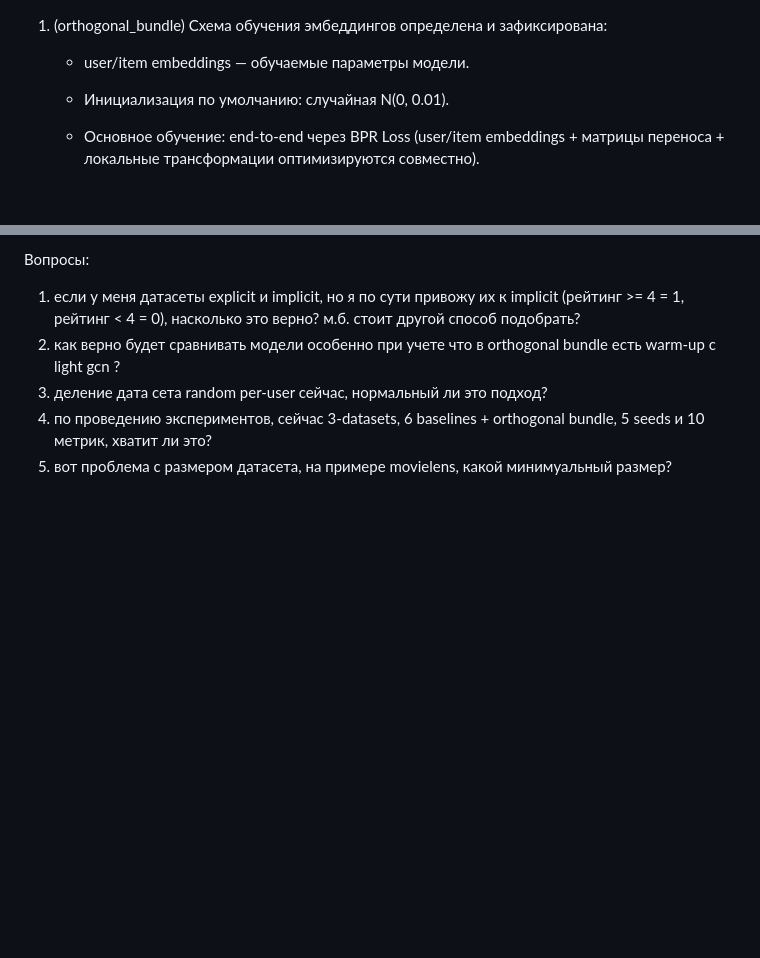
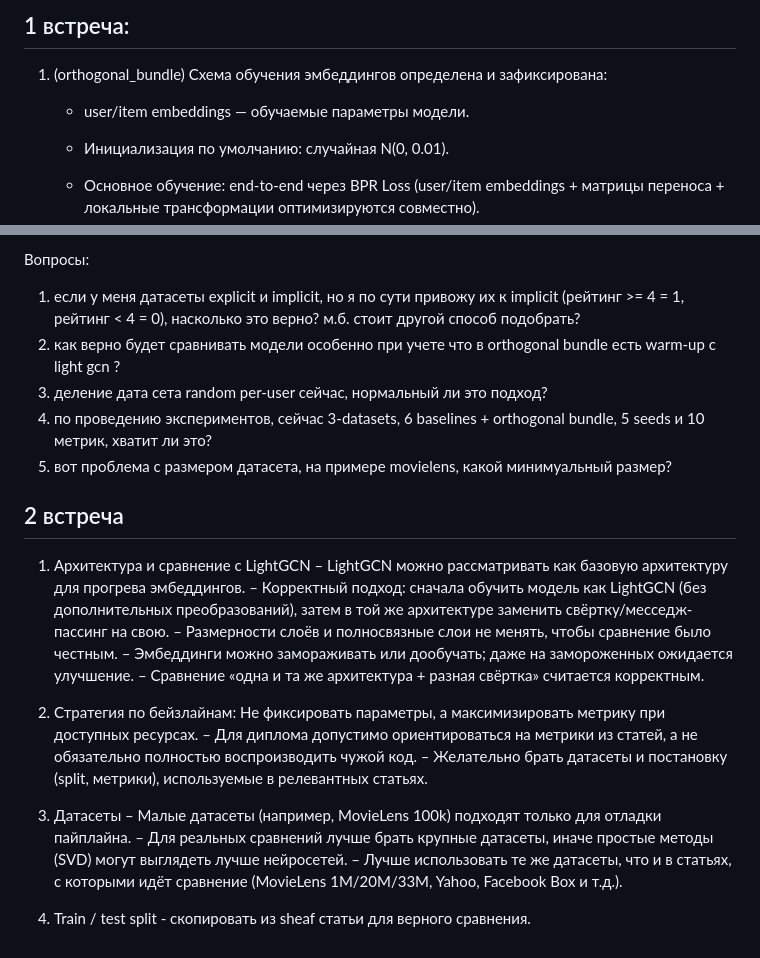
Before and after one commit to timur1arkhipov/gnn-recommendations, a Markdown page: gnn-recommendations/problems.md, 2 parts joined by grey strips. GitHub-like rendering; blank space fills up the shorter version.

Commit message:
2 meet results

```diff
--- a/gnn-recommendations/problems.md
+++ b/gnn-recommendations/problems.md
@@ -1,3 +1,4 @@
+## 1 встреча:
 1) (orthogonal_bundle) Схема обучения эмбеддингов определена и зафиксирована:
    - user/item embeddings — обучаемые параметры модели.
    - Инициализация по умолчанию: случайная N(0, 0.01).
@@ -54,3 +55,23 @@
 3) деление дата сета random per-user сейчас, нормальный ли это подход?
 4) по проведению экспериментов, сейчас 3-datasets, 6 baselines + orthogonal bundle, 5 seeds и 10 метрик, хватит ли это?
 5) вот проблема с размером датасета, на примере movielens, какой минимуальный размер?
+
+## 2 встреча
+1) Архитектура и сравнение с LightGCN
+– LightGCN можно рассматривать как базовую архитектуру для прогрева эмбеддингов.
+– Корректный подход: сначала обучить модель как LightGCN (без дополнительных преобразований), затем в той же архитектуре заменить свёртку/месседж-пассинг на свою.
+– Размерности слоёв и полносвязные слои не менять, чтобы сравнение было честным.
+– Эмбеддинги можно замораживать или дообучать; даже на замороженных ожидается улучшение.
+– Сравнение «одна и та же архитектура + разная свёртка» считается корректным.
+
+2) Стратегия по бейзлайнам:
+Не фиксировать параметры, а максимизировать метрику при доступных ресурсах.
+– Для диплома допустимо ориентироваться на метрики из статей, а не обязательно полностью воспроизводить чужой код.
+– Желательно брать датасеты и постановку (split, метрики), используемые в релевантных статьях.
+
+3) Датасеты
+– Малые датасеты (например, MovieLens 100k) подходят только для отладки пайплайна.
+– Для реальных сравнений лучше брать крупные датасеты, иначе простые методы (SVD) могут выглядеть лучше нейросетей.
+– Лучше использовать те же датасеты, что и в статьях, с которыми идёт сравнение (MovieLens 1M/20M/33M, Yahoo, Facebook Box и т.д.).
+
+4) Train / test split - скопировать из sheaf статьи для верного сравнения.
```
